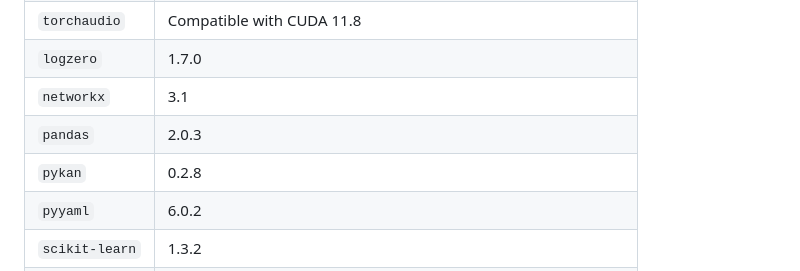
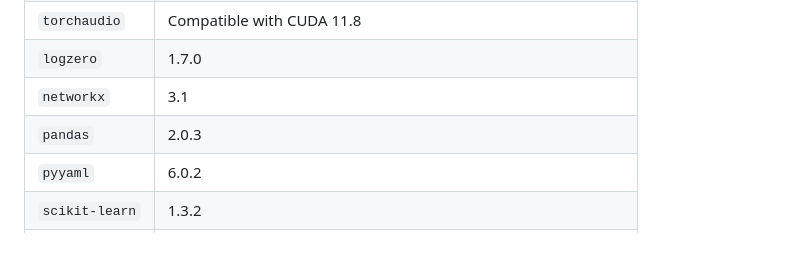
Before and after one commit to LongLee220/Atten-Transformer, a Markdown page: README.md, the part around the change. GitHub-like rendering; blank space fills up the shorter version.

```diff
--- a/README.md
+++ b/README.md
@@ -43,7 +43,6 @@ Below are the required Python packages and their versions:
 | `logzero`       | 1.7.0      |
 | `networkx`      | 3.1        |
 | `pandas`        | 2.0.3      |
-| `pykan`         | 0.2.8      |
 | `pyyaml`        | 6.0.2      |
 | `scikit-learn`  | 1.3.2      |
 | `matplotlib`    | 3.8.0      |
```
